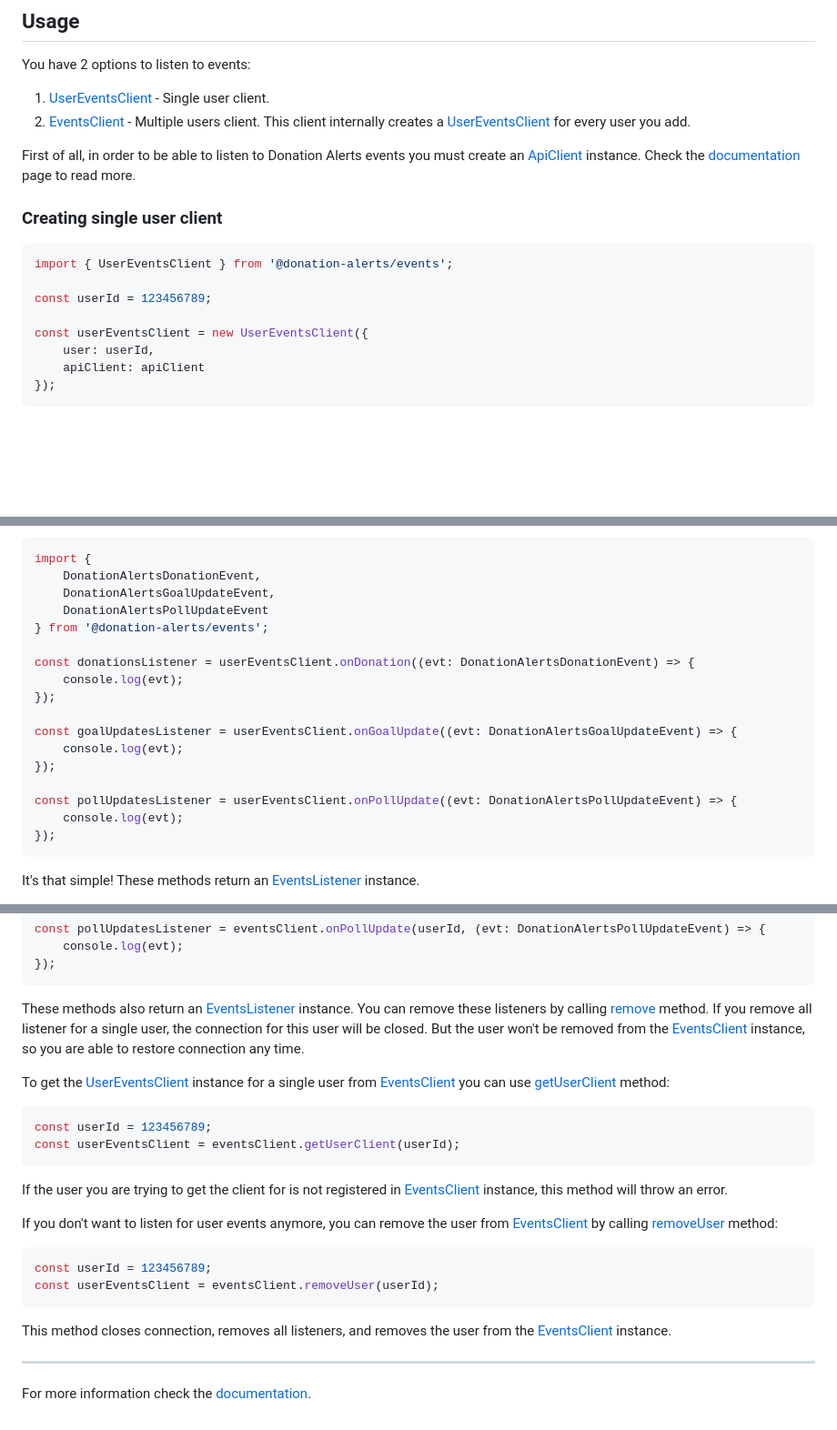
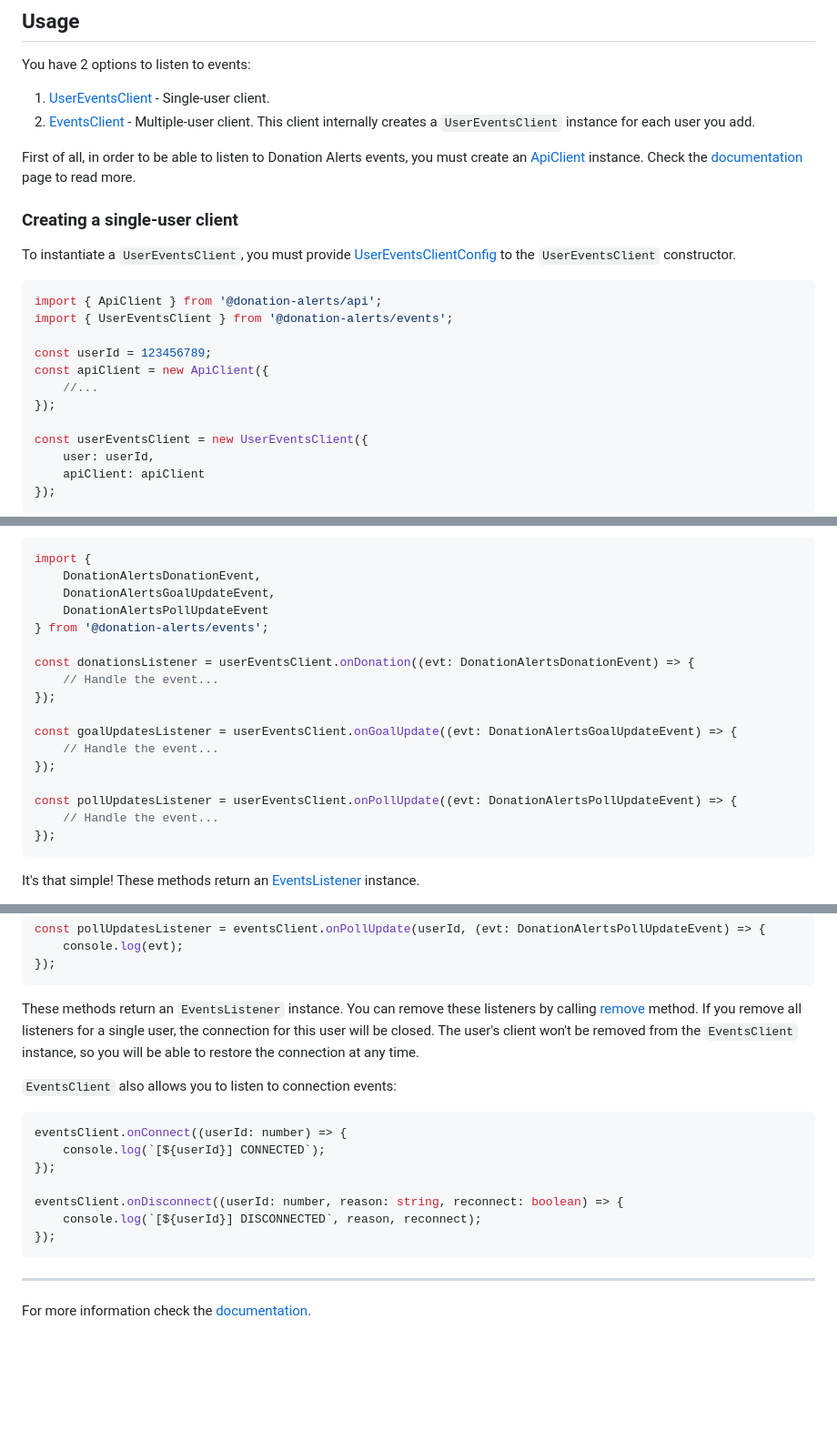
Before and after one commit to StimulCross/donation-alerts, a Markdown page: packages/events/README.md, 3 parts joined by grey strips. Shown at 91% size. Rendered like a GitHub page; blank space fills up the shorter version.

````diff
--- a/packages/events/README.md
+++ b/packages/events/README.md
@@ -20,17 +20,23 @@ yarn add @donation-alerts/events @donation-alerts/api
 
 You have 2 options to listen to events:
 
-1. [UserEventsClient](https://stimulcross.github.io/donation-alerts/classes/events.UserEventsClient.html) - Single user client.
-2. [EventsClient](https://stimulcross.github.io/donation-alerts/classes/events.EventsClient.html) - Multiple users client. This client internally creates a [UserEventsClient](https://stimulcross.github.io/donation-alerts/classes/events.UserEventsClient.html) for every user you add.
+1. [UserEventsClient](https://stimulcross.github.io/donation-alerts/classes/events.UserEventsClient.html) - Single-user client.
+2. [EventsClient](https://stimulcross.github.io/donation-alerts/classes/events.EventsClient.html) - Multiple-user client. This client internally creates a `UserEventsClient` instance for each user you add.
 
-First of all, in order to be able to listen to Donation Alerts events you must create an [ApiClient](https://stimulcross.github.io/donation-alerts/classes/api.ApiClient.html) instance. Check the [documentation](https://stimulcross.github.io/donation-alerts/modules/api.html) page to read more.
+First of all, in order to be able to listen to Donation Alerts events, you must create an [ApiClient](https://stimulcross.github.io/donation-alerts/classes/api.ApiClient.html) instance. Check the [documentation](https://stimulcross.github.io/donation-alerts/modules/api.html) page to read more.
 
-### Creating single user client
+### Creating a single-user client
+
+To instantiate a `UserEventsClient`, you must provide [UserEventsClientConfig](https://stimulcross.github.io/donation-alerts/interfaces/events.UserEventsClientConfig.html) to the `UserEventsClient` constructor.
 
 ```ts
+import { ApiClient } from '@donation-alerts/api';
 import { UserEventsClient } from '@donation-alerts/events';
 
 const userId = 123456789;
+const apiClient = new ApiClient({
+	//...
+});
 
 const userEventsClient = new UserEventsClient({
 	user: userId,
@@ -52,15 +56,15 @@ import {
 } from '@donation-alerts/events';
 
 const donationsListener = userEventsClient.onDonation((evt: DonationAlertsDonationEvent) => {
-	console.log(evt);
+	// Handle the event...
 });
 
 const goalUpdatesListener = userEventsClient.onGoalUpdate((evt: DonationAlertsGoalUpdateEvent) => {
-	console.log(evt);
+	// Handle the event...
 });
 
 const pollUpdatesListener = userEventsClient.onPollUpdate((evt: DonationAlertsPollUpdateEvent) => {
-	console.log(evt);
+	// Handle the event...
 });
 ```
 
@@ -163,25 +220,19 @@ const pollUpdatesListener = eventsClient.onPollUpdate(userId, (evt: DonationAler
 });
 ```
 
-These methods also return an [EventsListener](https://stimulcross.github.io/donation-alerts/classes/events.EventsListener.html) instance. You can remove these listeners by calling [remove](https://stimulcross.github.io/donation-alerts/classes/events.EventsListener.html#remove) method. If you remove all listener for a single user, the connection for this user will be closed. But the user won't be removed from the [EventsClient](https://stimulcross.github.io/donation-alerts/classes/events.EventsClient.html) instance, so you are able to restore connection any time.
+These methods return an `EventsListener` instance. You can remove these listeners by calling [remove](https://stimulcross.github.io/donation-alerts/classes/events.EventsListener.html#remove) method. If you remove all listeners for a single user, the connection for this user will be closed. The user's client won't be removed from the `EventsClient` instance, so you will be able to restore the connection at any time.
 
-To get the [UserEventsClient](https://stimulcross.github.io/donation-alerts/classes/events.UserEventsClient.html) instance for a single user from [EventsClient](https://stimulcross.github.io/donation-alerts/classes/events.EventsClient.html) you can use [getUserClient](https://stimulcross.github.io/donation-alerts/classes/events.EventsClient.html#getUserClient) method:
+`EventsClient` also allows you to listen to connection events:
 
 ```ts
-const userId = 123456789;
-const userEventsClient = eventsClient.getUserClient(userId);
+eventsClient.onConnect((userId: number) => {
+	console.log(`[${userId}] CONNECTED`);
+});
+
+eventsClient.onDisconnect((userId: number, reason: string, reconnect: boolean) => {
+	console.log(`[${userId}] DISCONNECTED`, reason, reconnect);
+});
 ```
-
-If the user you are trying to get the client for is not registered in [EventsClient](https://stimulcross.github.io/donation-alerts/classes/events.EventsClient.html) instance, this method will throw an error.
-
-If you don't want to listen for user events anymore, you can remove the user from [EventsClient](https://stimulcross.github.io/donation-alerts/classes/events.EventsClient.html) by calling [removeUser](https://stimulcross.github.io/donation-alerts/classes/events.EventsClient.html#removeUser) method:
-
-```ts
-const userId = 123456789;
-const userEventsClient = eventsClient.removeUser(userId);
-```
-
-This method closes connection, removes all listeners, and removes the user from the [EventsClient](https://stimulcross.github.io/donation-alerts/classes/events.EventsClient.html) instance.
 
 ---
 
````
Also changed, not shown: other parts of packages/events/README.md (+77 -26 lines).
